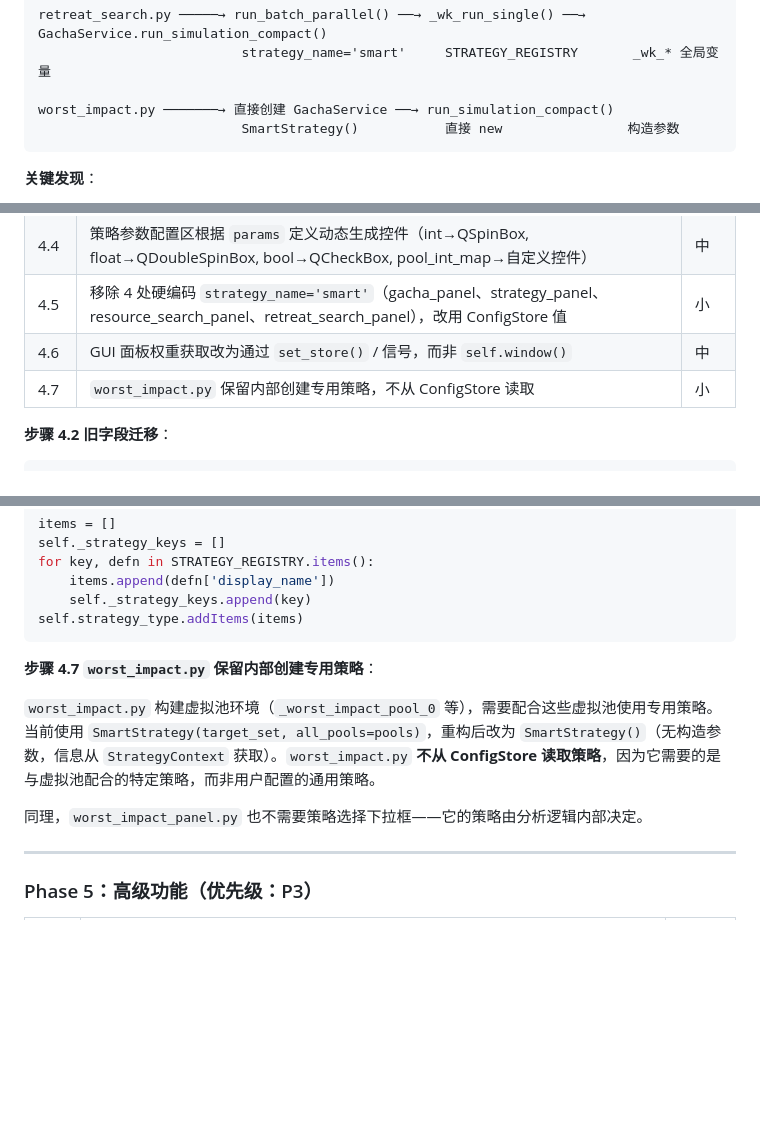
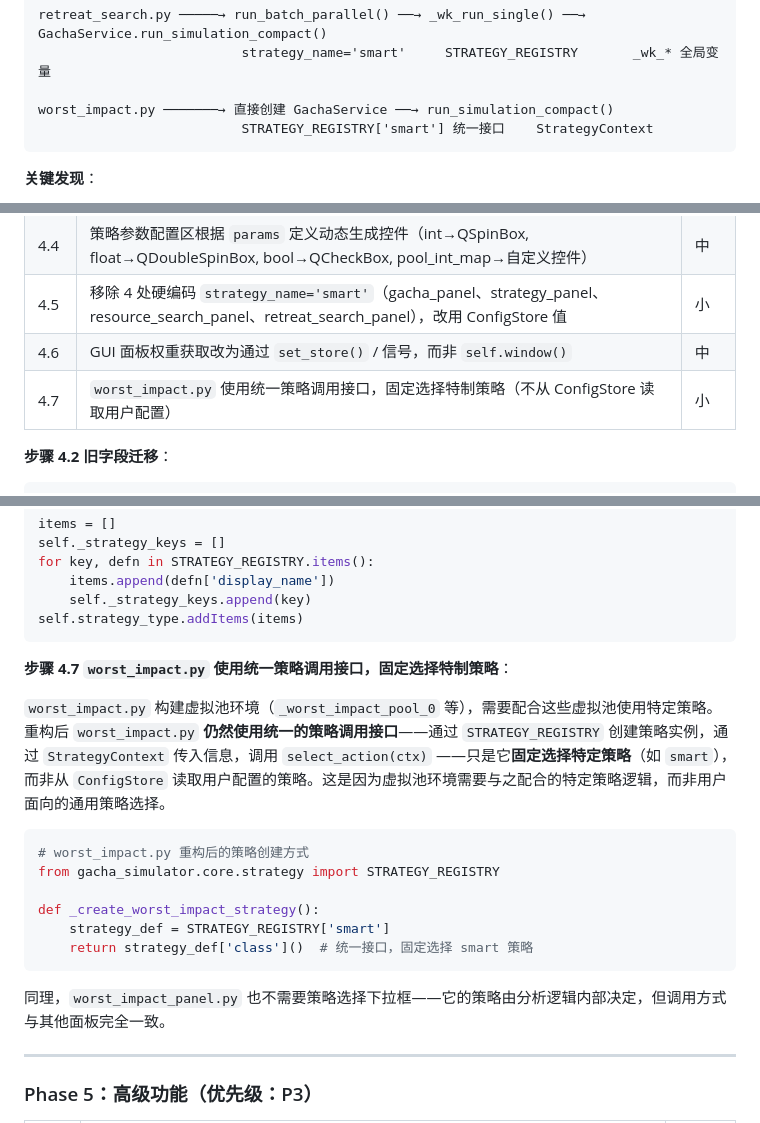
Before and after one commit to Kiding233/general_gacha_simulator, a Markdown page: docs/strategy_code_investigation_and_refactoring_plan.md, 3 parts joined by grey strips. Drawn GitHub-style; blank space fills up the shorter version.

Commit message:
feat: 代码仓库操作
Co-authored-by: traeagent <traeagent@users.noreply.github.com>

````diff
--- a/docs/strategy_code_investigation_and_refactoring_plan.md
+++ b/docs/strategy_code_investigation_and_refactoring_plan.md
@@ -257,7 +257,7 @@ retreat_search.py ─────→ run_batch_parallel() ──→ _wk_run_sing
                           strategy_name='smart'     STRATEGY_REGISTRY       _wk_* 全局变量
 
 worst_impact.py ───────→ 直接创建 GachaService ──→ run_simulation_compact()
-                          SmartStrategy()           直接 new                构造参数
+                          STRATEGY_REGISTRY['smart'] 统一接口    StrategyContext
 ```
 
 **关键发现**：
@@ -1297,7 +1297,7 @@ def _create_pity_reserve_strategy(target_set, params):
 | 4.4 | 策略参数配置区根据 `params` 定义动态生成控件（int→QSpinBox, float→QDoubleSpinBox, bool→QCheckBox, pool_int_map→自定义控件） | 中 |
 | 4.5 | 移除 4 处硬编码 `strategy_name='smart'`（gacha_panel、strategy_panel、resource_search_panel、retreat_search_panel），改用 ConfigStore 值 | 小 |
 | 4.6 | GUI 面板权重获取改为通过 `set_store()` / 信号，而非 `self.window()` | 中 |
-| 4.7 | `worst_impact.py` 保留内部创建专用策略，不从 ConfigStore 读取 | 小 |
+| 4.7 | `worst_impact.py` 使用统一策略调用接口，固定选择特制策略（不从 ConfigStore 读取用户配置） | 小 |
 
 **步骤 4.2 旧字段迁移**：
 
@@ -1331,11 +1331,20 @@ for key, defn in STRATEGY_REGISTRY.items():
 self.strategy_type.addItems(items)
 ```
 
-**步骤 4.7 `worst_impact.py` 保留内部创建专用策略**：
-
-`worst_impact.py` 构建虚拟池环境（`_worst_impact_pool_0` 等），需要配合这些虚拟池使用专用策略。当前使用 `SmartStrategy(target_set, all_pools=pools)`，重构后改为 `SmartStrategy()`（无构造参数，信息从 `StrategyContext` 获取）。`worst_impact.py` **不从 ConfigStore 读取策略**，因为它需要的是与虚拟池配合的特定策略，而非用户配置的通用策略。
-
-同理，`worst_impact_panel.py` 也不需要策略选择下拉框——它的策略由分析逻辑内部决定。
+**步骤 4.7 `worst_impact.py` 使用统一策略调用接口，固定选择特制策略**：
+
+`worst_impact.py` 构建虚拟池环境（`_worst_impact_pool_0` 等），需要配合这些虚拟池使用特定策略。重构后 `worst_impact.py` **仍然使用统一的策略调用接口**——通过 `STRATEGY_REGISTRY` 创建策略实例，通过 `StrategyContext` 传入信息，调用 `select_action(ctx)` ——只是它**固定选择特定策略**（如 `smart`），而非从 `ConfigStore` 读取用户配置的策略。这是因为虚拟池环境需要与之配合的特定策略逻辑，而非用户面向的通用策略选择。
+
+```python
+# worst_impact.py 重构后的策略创建方式
+from gacha_simulator.core.strategy import STRATEGY_REGISTRY
+
+def _create_worst_impact_strategy():
+    strategy_def = STRATEGY_REGISTRY['smart']
+    return strategy_def['class']()  # 统一接口，固定选择 smart 策略
+```
+
+同理，`worst_impact_panel.py` 也不需要策略选择下拉框——它的策略由分析逻辑内部决定，但调用方式与其他面板完全一致。
 
 ---
 
````
Also changed, not shown: other parts of docs/strategy_code_investigation_and_refactoring_plan.md (+1 -0 lines).
